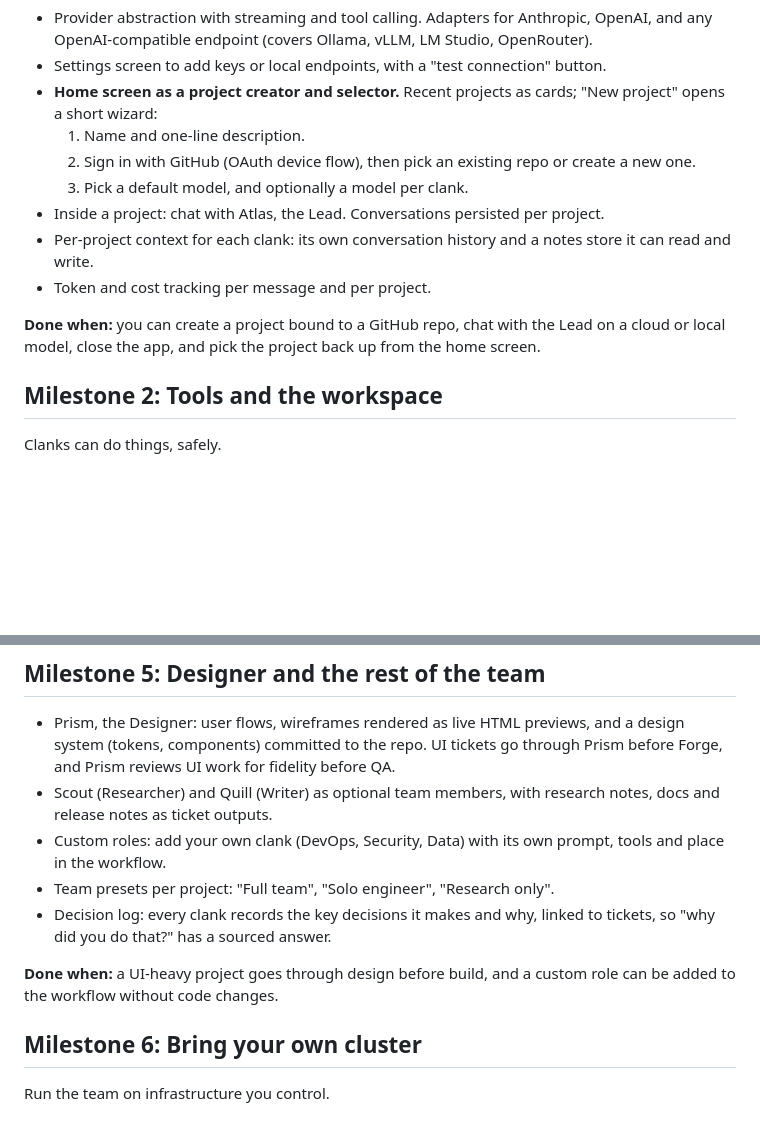
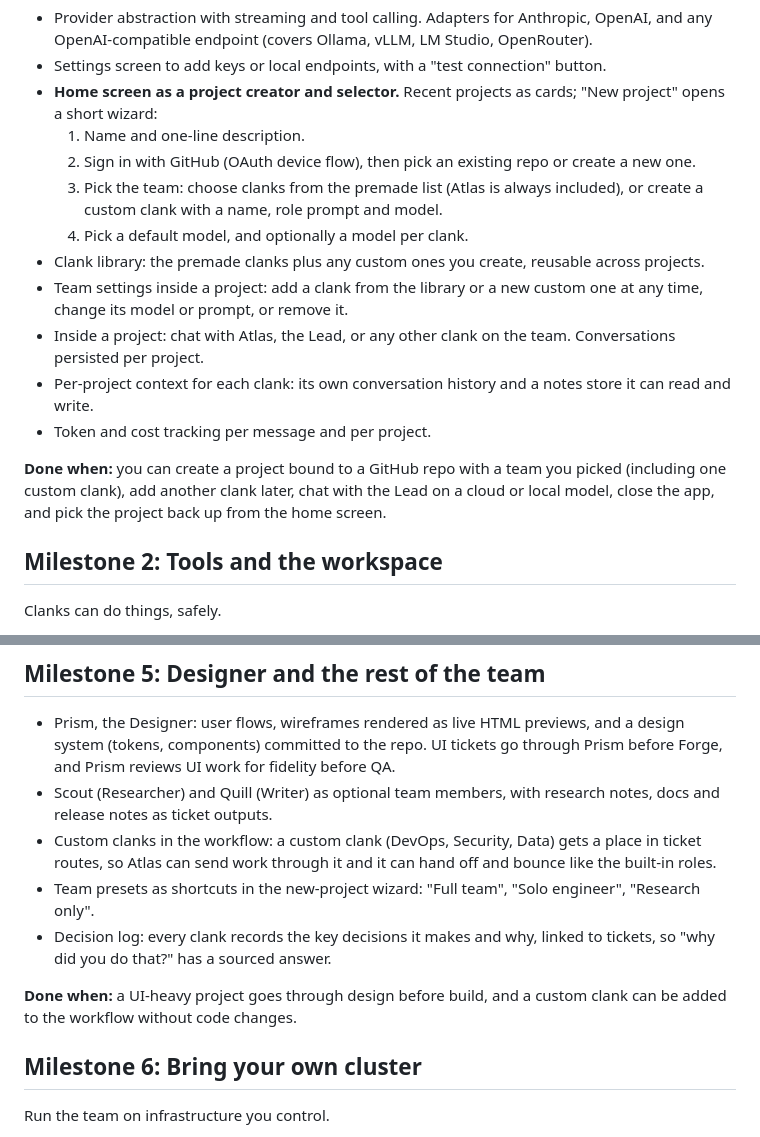
Before and after one commit to Ryan-Conte/clanks, a Markdown page: docs/ROADMAP.md, 2 parts joined by grey strips. GitHub-like rendering; blank space fills up the shorter version.

```diff
--- a/docs/ROADMAP.md
+++ b/docs/ROADMAP.md
@@ -25,12 +25,15 @@ The home screen and the first conversation.
 - **Home screen as a project creator and selector.** Recent projects as cards; "New project" opens a short wizard:
   1. Name and one-line description.
   2. Sign in with GitHub (OAuth device flow), then pick an existing repo or create a new one.
-  3. Pick a default model, and optionally a model per clank.
-- Inside a project: chat with Atlas, the Lead. Conversations persisted per project.
+  3. Pick the team: choose clanks from the premade list (Atlas is always included), or create a custom clank with a name, role prompt and model.
+  4. Pick a default model, and optionally a model per clank.
+- Clank library: the premade clanks plus any custom ones you create, reusable across projects.
+- Team settings inside a project: add a clank from the library or a new custom one at any time, change its model or prompt, or remove it.
+- Inside a project: chat with Atlas, the Lead, or any other clank on the team. Conversations persisted per project.
 - Per-project context for each clank: its own conversation history and a notes store it can read and write.
 - Token and cost tracking per message and per project.
 
-**Done when:** you can create a project bound to a GitHub repo, chat with the Lead on a cloud or local model, close the app, and pick the project back up from the home screen.
+**Done when:** you can create a project bound to a GitHub repo with a team you picked (including one custom clank), add another clank later, chat with the Lead on a cloud or local model, close the app, and pick the project back up from the home screen.
 
 ## Milestone 2: Tools and the workspace
 
@@ -77,11 +80,11 @@ Engineers build, QA validates, the Lead signs off, and tickets bounce when somet
 
 - Prism, the Designer: user flows, wireframes rendered as live HTML previews, and a design system (tokens, components) committed to the repo. UI tickets go through Prism before Forge, and Prism reviews UI work for fidelity before QA.
 - Scout (Researcher) and Quill (Writer) as optional team members, with research notes, docs and release notes as ticket outputs.
-- Custom roles: add your own clank (DevOps, Security, Data) with its own prompt, tools and place in the workflow.
-- Team presets per project: "Full team", "Solo engineer", "Research only".
+- Custom clanks in the workflow: a custom clank (DevOps, Security, Data) gets a place in ticket routes, so Atlas can send work through it and it can hand off and bounce like the built-in roles.
+- Team presets as shortcuts in the new-project wizard: "Full team", "Solo engineer", "Research only".
 - Decision log: every clank records the key decisions it makes and why, linked to tickets, so "why did you do that?" has a sourced answer.
 
-**Done when:** a UI-heavy project goes through design before build, and a custom role can be added to the workflow without code changes.
+**Done when:** a UI-heavy project goes through design before build, and a custom clank can be added to the workflow without code changes.
 
 ## Milestone 6: Bring your own cluster
 
```
Also changed, not shown: README.md (+7 -2 lines), docs/PLAN.md (+12 -5 lines).
